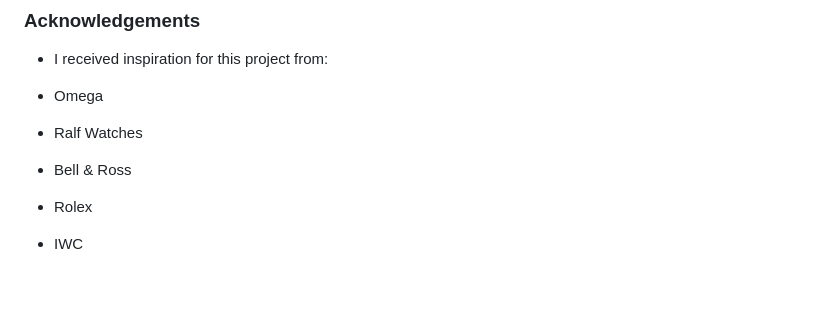
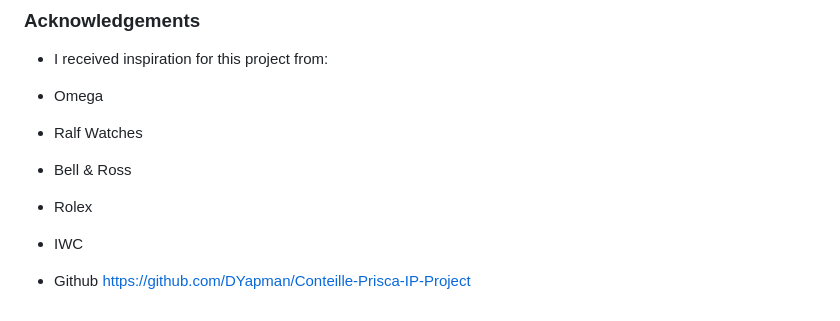
Before and after one commit to DYapman/Conteille-Prisca-IP-Project, a Markdown page: README.md, the part around one of its changes. Drawn GitHub-style; blank space fills up the shorter version.

```diff
--- a/README.md
+++ b/README.md
@@ -142,3 +141,9 @@ https://tenor.com
 - Bell & Ross
 - Rolex
 - IWC
+
+
+
+
+- Github
+https://github.com/DYapman/Conteille-Prisca-IP-Project
```
Also changed, not shown: other parts of README.md (+0 -1 lines).
